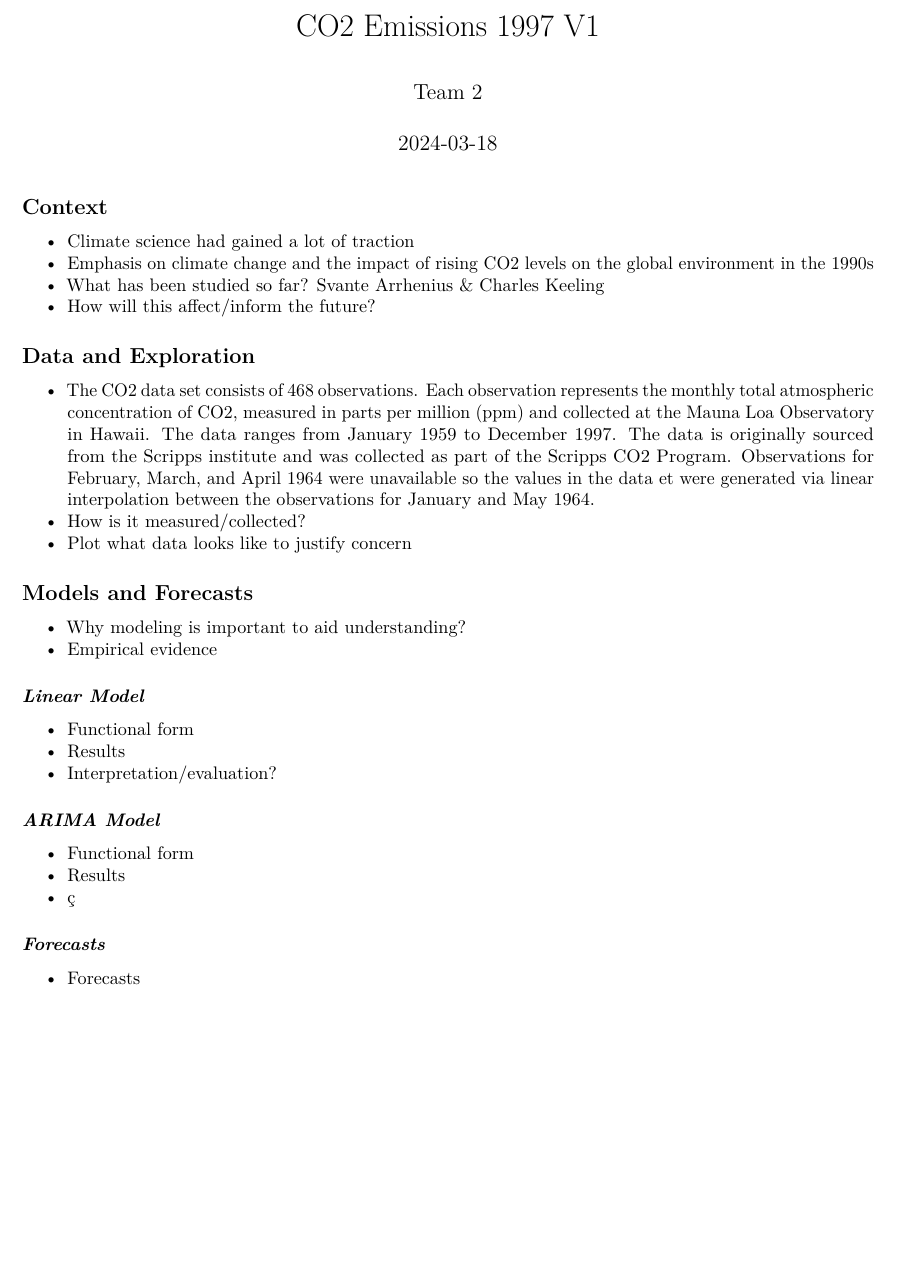
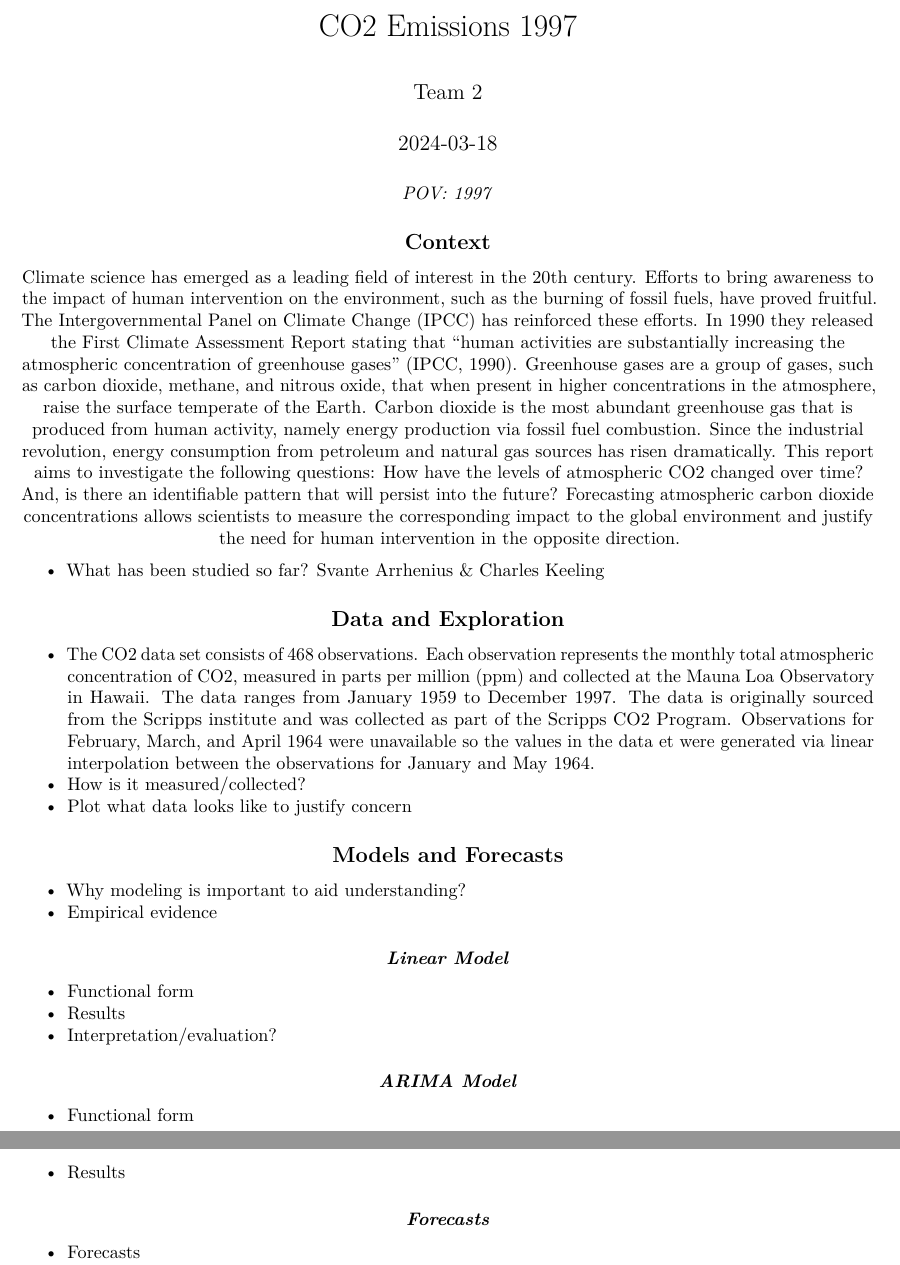
Before and after one commit to Ian8797/w271_2024_lab2_team2, an R Markdown document (report/final_report_V1.Rmd): part of the page before the commit and two parts of pages 1 and 2 of 2 after it, the two joined at a grey line, cut so that both start at the same text, the shorter picture padded with empty space. Rendered offline with R 4.5, knitr and Pandoc, then LaTeX, with nearby package versions.

Commit message:
update final report draft

````diff
--- a/report/final_report_V1.Rmd
+++ b/report/final_report_V1.Rmd
@@ -1,5 +1,5 @@
 ---
-title: "CO2 Emissions 1997 V1"
+title: "CO2 Emissions 1997"
 author: "Team 2"
 date: "2024-03-18"
 output: 'pdf_document'
@@ -9,12 +9,13 @@ output: 'pdf_document'
 knitr::opts_chunk$set(echo = TRUE)
 ```
 
+\center _POV: 1997_ \center
+
 ## Context
 
-- Climate science had gained a lot of traction
-- Emphasis on climate change and the impact of rising CO2 levels on the global environment in the 1990s
+Climate science has emerged as a leading field of interest in the 20th century. Efforts to bring awareness to the impact of human intervention on the environment, such as the burning of fossil fuels, have proved fruitful. The Intergovernmental Panel on Climate Change (IPCC) has reinforced these efforts. In 1990 they released the First Climate Assessment Report stating that "human activities are substantially increasing the atmospheric concentration of greenhouse gases" (IPCC, 1990). Greenhouse gases are a group of gases, such as carbon dioxide, methane, and nitrous oxide, that when present in higher concentrations in the atmosphere, raise the surface temperate of the Earth. Carbon dioxide is the most abundant greenhouse gas that is produced from human activity, namely energy production via fossil fuel combustion. Since the industrial revolution, energy consumption from petroleum and natural gas sources has risen dramatically. This report aims to investigate the following questions: How have the levels of atmospheric CO2 changed over time? And, is there an identifiable pattern that will persist into the future? Forecasting atmospheric carbon dioxide concentrations allows scientists to measure the corresponding impact to the global environment and justify the need for human intervention in the opposite direction.
+
 - What has been studied so far? Svante Arrhenius & Charles Keeling
-- How will this affect/inform the future?
 
 ## Data and Exploration
 
@@ -37,7 +38,6 @@ knitr::opts_chunk$set(echo = TRUE)
 
 - Functional form
 - Results
-- ç
 
 ### *Forecasts*
 
````
Also changed, not shown: report/final_report_V1.pdf (added).
